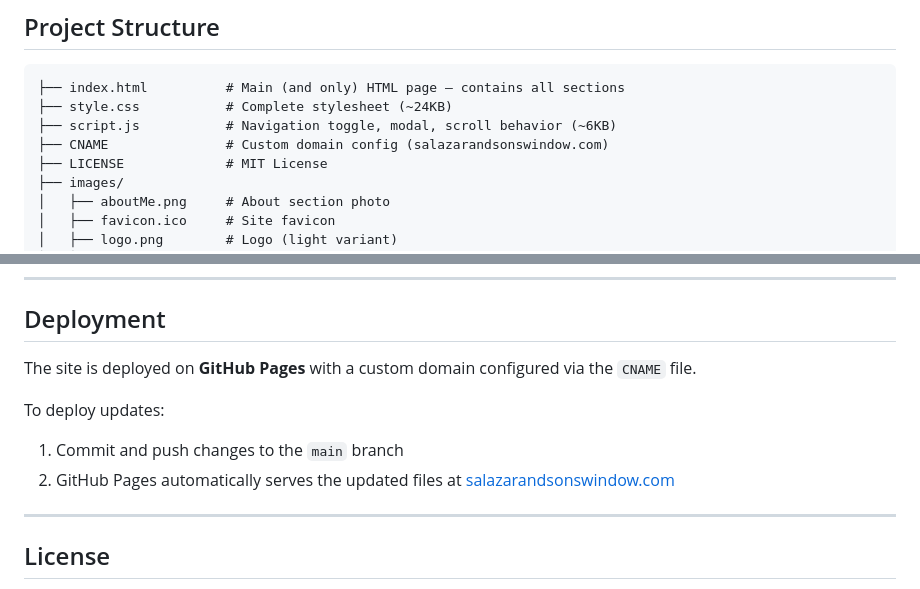
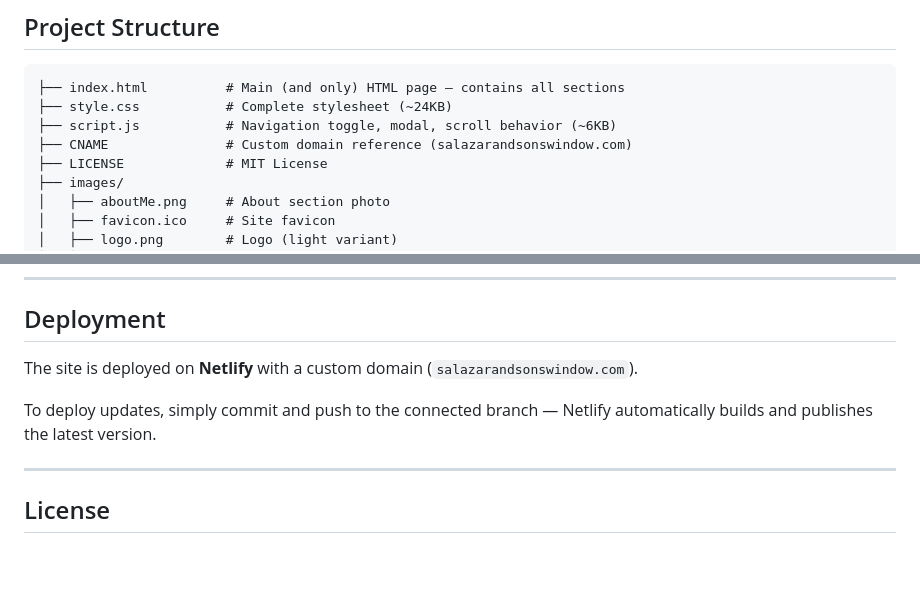
Before and after one commit to salazarbrandon1257/salazar-and-sons-window, a Markdown page: README.md, 2 parts joined by grey strips. Drawn GitHub-style; blank space fills up the shorter version.

```diff
--- a/README.md
+++ b/README.md
@@ -60,7 +60,7 @@ No build tools, package managers, or external CSS/JS frameworks are required.
 ├── index.html          # Main (and only) HTML page — contains all sections
 ├── style.css           # Complete stylesheet (~24KB)
 ├── script.js           # Navigation toggle, modal, scroll behavior (~6KB)
-├── CNAME               # Custom domain config (salazarandsonswindow.com)
+├── CNAME               # Custom domain reference (salazarandsonswindow.com)
 ├── LICENSE             # MIT License
 ├── images/
 │   ├── aboutMe.png     # About section photo
@@ -93,12 +93,10 @@ Then visit `http://localhost:8000` in your browser.
 
 ## Deployment
 
-The site is deployed on **GitHub Pages** with a custom domain configured via the `CNAME` file.
+The site is deployed on **Netlify** with a custom domain (`salazarandsonswindow.com`).
 
-To deploy updates:
-
-1. Commit and push changes to the `main` branch
-2. GitHub Pages automatically serves the updated files at [salazarandsonswindow.com](https://salazarandsonswindow.com)
+To deploy updates, simply commit and push to the connected branch — Netlify automatically
+builds and publishes the latest version.
 
 ---
 
```
